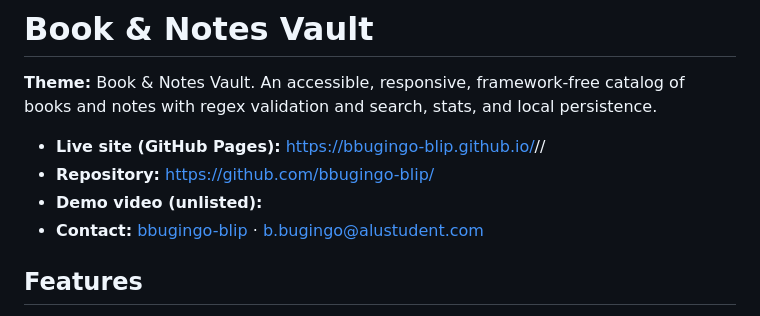
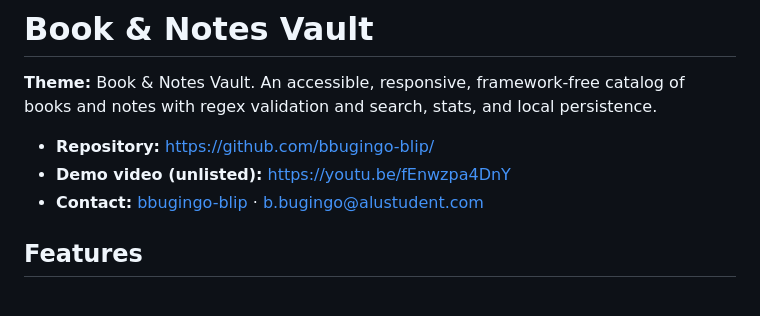
Before and after one commit to bbugingo-blip/Frontend_Summative, a Markdown page: README.md, the part around the change. GitHub-like rendering.

Commit message:
Update README with links

```diff
--- a/README.md
+++ b/README.md
@@ -2,9 +2,8 @@
 
 **Theme:** Book & Notes Vault. An accessible, responsive, framework-free catalog of books and notes with regex validation and search, stats, and local persistence.
 
-- **Live site (GitHub Pages):** https://bbugingo-blip.github.io/<repo>/<path>/
 - **Repository:** https://github.com/bbugingo-blip/<repo>
-- **Demo video (unlisted):** <paste link>
+- **Demo video (unlisted):** https://youtu.be/fEnwzpa4DnY
 - **Contact:** [bbugingo-blip](https://github.com/bbugingo-blip) · b.bugingo@alustudent.com
 
 ## Features
```
